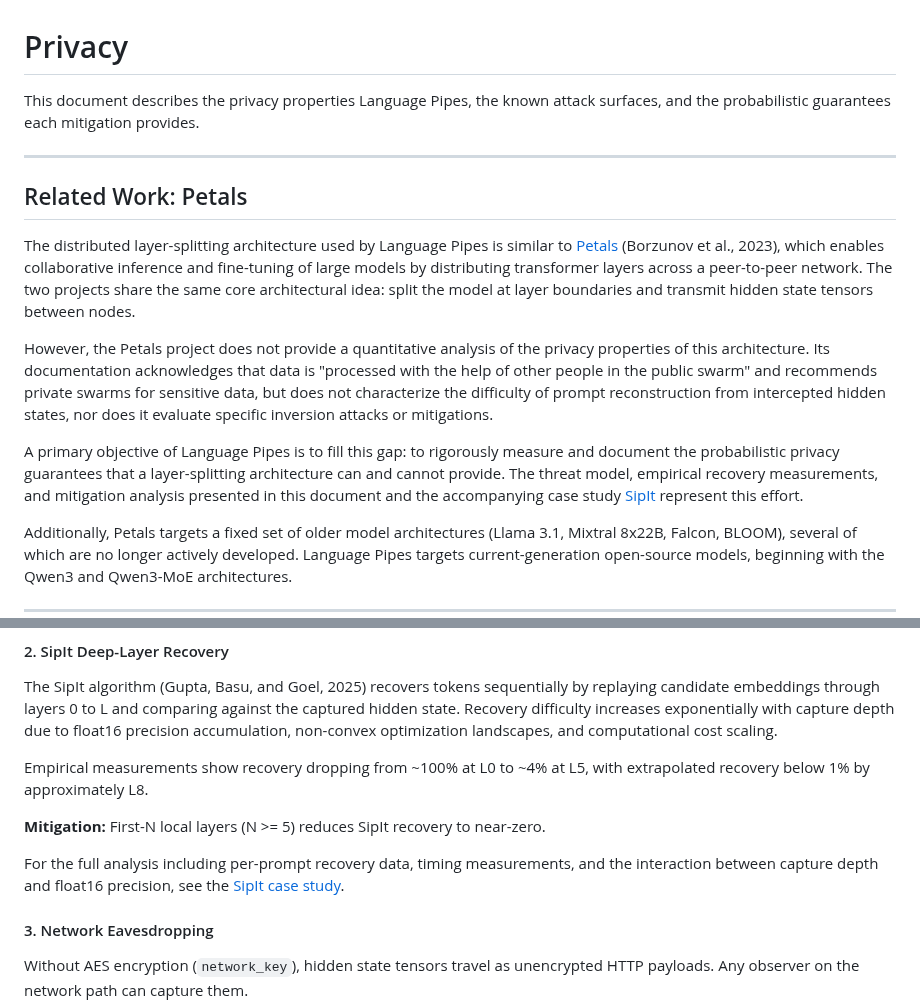
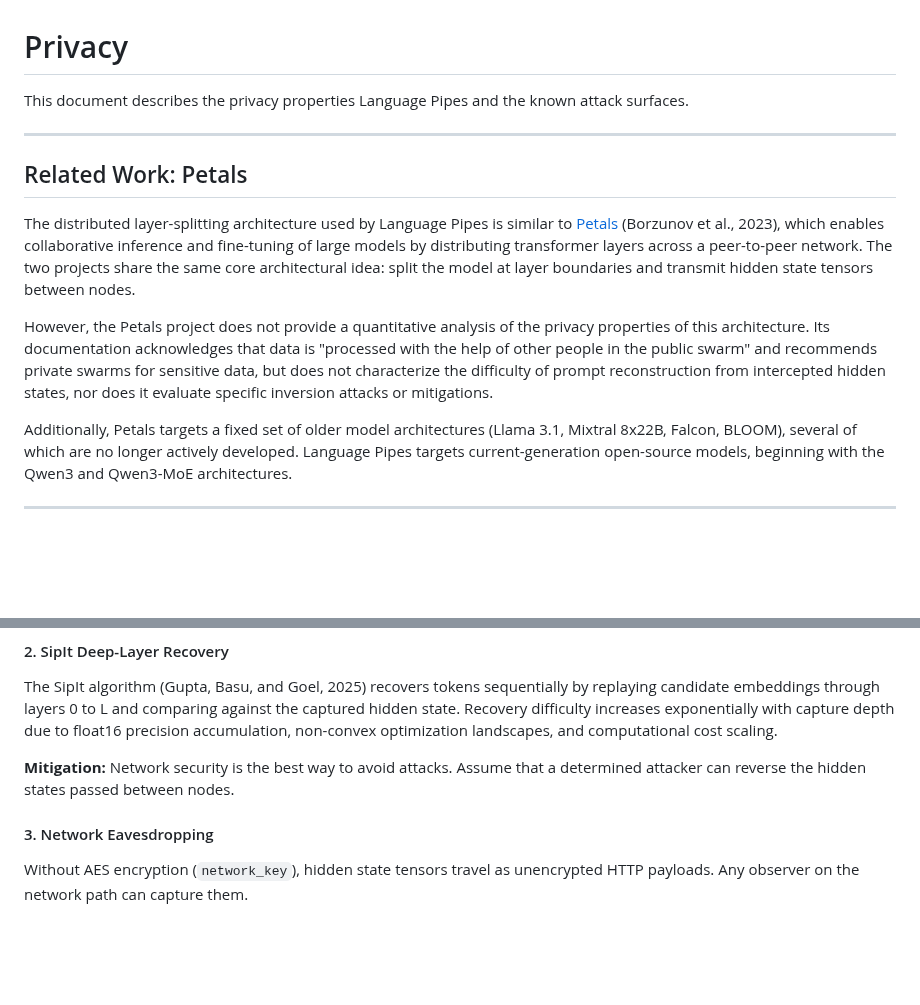
Before and after one commit to erinclemmer/language-pipes, a Markdown page: documentation/privacy.md, 2 parts joined by grey strips. GitHub-like rendering; blank space fills up the shorter version.

```diff
--- a/documentation/privacy.md
+++ b/documentation/privacy.md
@@ -1,6 +1,6 @@
 # Privacy
 
-This document describes the privacy properties Language Pipes, the known attack surfaces, and the probabilistic guarantees each mitigation provides.
+This document describes the privacy properties Language Pipes and the known attack surfaces.
 
 ---
 
@@ -9,8 +9,6 @@ This document describes the privacy properties Language Pipes, the known attack
 The distributed layer-splitting architecture used by Language Pipes is similar to [Petals](https://github.com/bigscience-workshop/petals) (Borzunov et al., 2023), which enables collaborative inference and fine-tuning of large models by distributing transformer layers across a peer-to-peer network. The two projects share the same core architectural idea: split the model at layer boundaries and transmit hidden state tensors between nodes.
 
 However, the Petals project does not provide a quantitative analysis of the privacy properties of this architecture. Its documentation acknowledges that data is "processed with the help of other people in the public swarm" and recommends private swarms for sensitive data, but does not characterize the difficulty of prompt reconstruction from intercepted hidden states, nor does it evaluate specific inversion attacks or mitigations.
-
-A primary objective of Language Pipes is to fill this gap: to rigorously measure and document the probabilistic privacy guarantees that a layer-splitting architecture can and cannot provide. The threat model, empirical recovery measurements, and mitigation analysis presented in this document and the accompanying case study [SipIt](./threat-model/sipit.md) represent this effort.
 
 Additionally, Petals targets a fixed set of older model architectures (Llama 3.1, Mixtral 8x22B, Falcon, BLOOM), several of which are no longer actively developed. Language Pipes targets current-generation open-source models, beginning with the Qwen3 and Qwen3-MoE architectures.
 
@@ -172,11 +170,7 @@ If hidden states are transmitted immediately after embedding (capture at layer 0
 
 The SipIt algorithm (Gupta, Basu, and Goel, 2025) recovers tokens sequentially by replaying candidate embeddings through layers 0 to L and comparing against the captured hidden state. Recovery difficulty increases exponentially with capture depth due to float16 precision accumulation, non-convex optimization landscapes, and computational cost scaling.
 
-Empirical measurements show recovery dropping from ~100% at L0 to ~4% at L5, with extrapolated recovery below 1% by approximately L8.
-
-**Mitigation:** First-N local layers (N >= 5) reduces SipIt recovery to near-zero.
-
-For the full analysis including per-prompt recovery data, timing measurements, and the interaction between capture depth and float16 precision, see the [SipIt case study](./threat-model/sipit.md).
+**Mitigation:** Network security is the best way to avoid attacks. Assume that a determined attacker can reverse the hidden states passed between nodes.
 
 #### 3. Network Eavesdropping
 
```
Also changed, not shown: other parts of documentation/privacy.md (+2 -34 lines), documentation/threat-model/sipit.md (deleted, +0 -144 lines).
